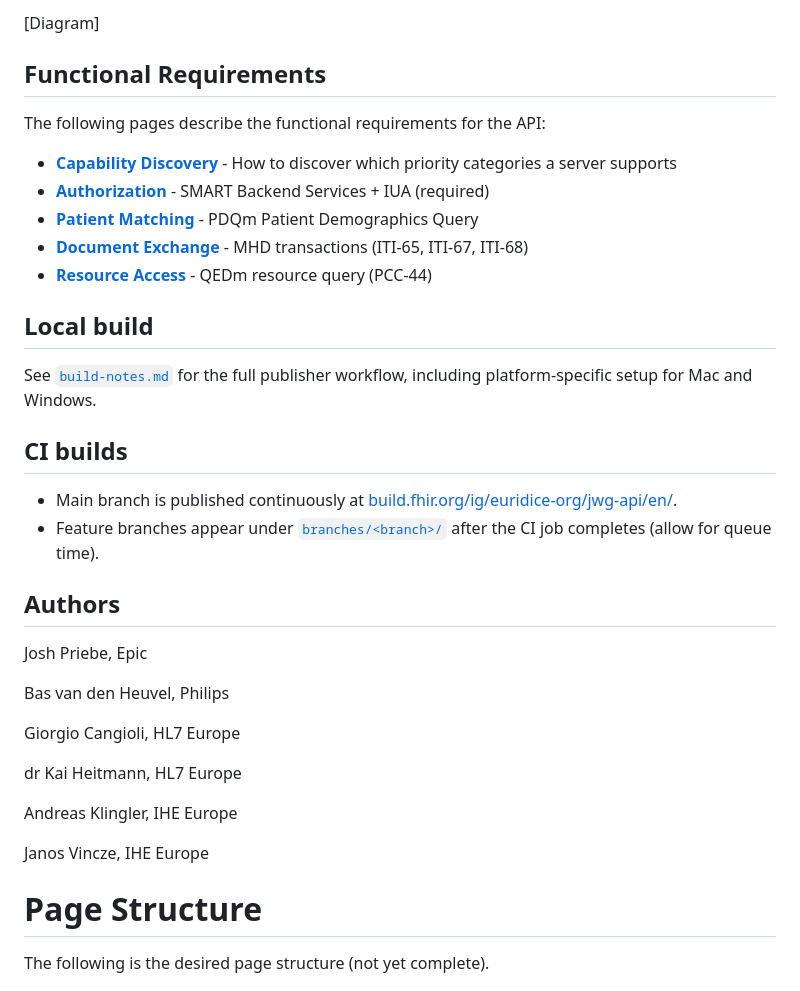
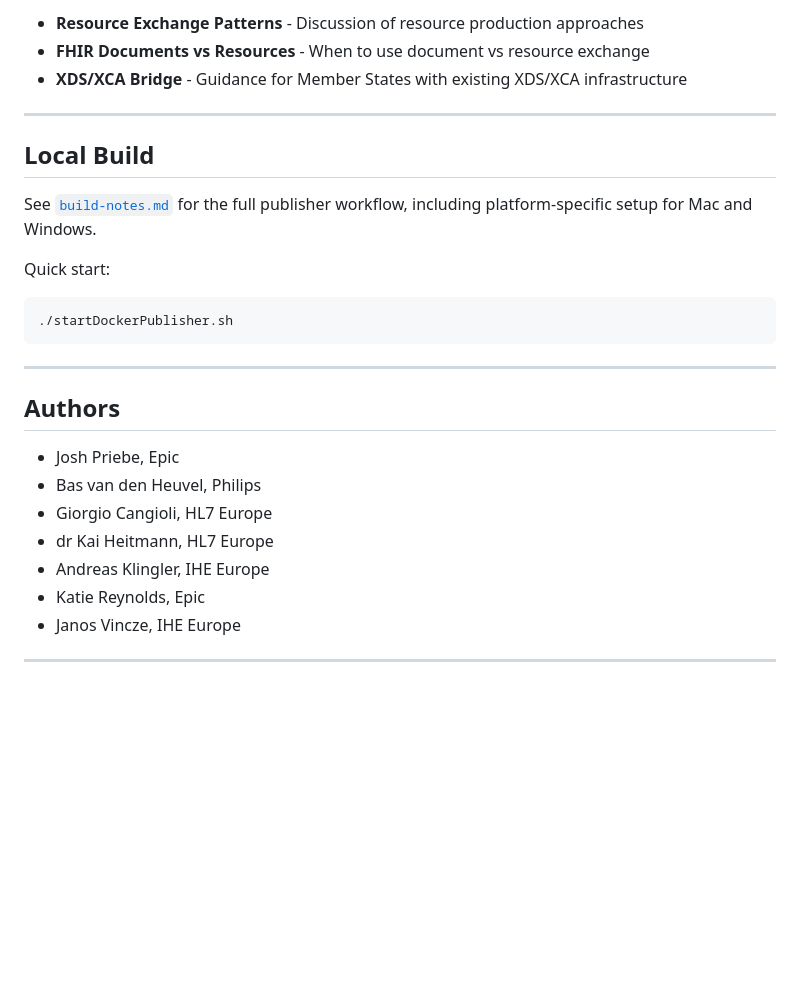
Before and after one commit to euridice-org/jwg-api, a Markdown page: README.md, the part around one of its changes. GitHub-like rendering; blank space fills up the shorter version.

````diff
--- a/README.md
+++ b/README.md
@@ -37,52 +75,30 @@ TODO: Summary of this page for intro.
 
-[Diagram]
+- **Resource Exchange Patterns** - Discussion of resource production approaches
+- **FHIR Documents vs Resources** - When to use document vs resource exchange
+- **XDS/XCA Bridge** - Guidance for Member States with existing XDS/XCA infrastructure
 
-## Functional Requirements
+---
 
-The following pages describe the functional requirements for the API:
-
-- **[Capability Discovery](input/pagecontent/capability-discovery.md)** - How to discover which priority categories a server supports
-- **[Authorization](input/pagecontent/authorization.md)** - SMART Backend Services + IUA (required)
-- **[Patient Matching](input/pagecontent/patient-matching.md)** - PDQm Patient Demographics Query
-- **[Document Exchange](input/pagecontent/document-exchange.md)** - MHD transactions (ITI-65, ITI-67, ITI-68)
-- **[Resource Access](input/pagecontent/resource-access.md)** - QEDm resource query (PCC-44)
-
-## Local build
+## Local Build
 
 See [`build-notes.md`](build-notes.md) for the full publisher workflow, including platform-specific setup for Mac and Windows.
 
-## CI builds
+Quick start:
+```bash
+./startDockerPublisher.sh
+```
 
-- Main branch is published continuously at [build.fhir.org/ig/euridice-org/jwg-api/en/](https://build.fhir.org/ig/euridice-org/jwg-api/en/).
-- Feature branches appear under [`branches/<branch>/`](https://build.fhir.org/ig/euridice-org/jwg-api/branches/) after the CI job completes (allow for queue time).
-
-
-
-
-
-
-
-
-
-
+---
 
 ## Authors
 
-Josh Priebe, Epic
+- Josh Priebe, Epic
+- Bas van den Heuvel, Philips
+- Giorgio Cangioli, HL7 Europe
+- dr Kai Heitmann, HL7 Europe
+- Andreas Klingler, IHE Europe
+- Katie Reynolds, Epic
+- Janos Vincze, IHE Europe
 
-Bas van den Heuvel, Philips
+---
 
-Giorgio Cangioli, HL7 Europe
-
-dr Kai Heitmann, HL7 Europe
-
-Andreas Klingler, IHE Europe
-
-Janos Vincze, IHE Europe
-
-
-
-# Page Structure
-
-The following is the desired page structure (not yet complete).
-
````
Also changed, not shown: other parts of README.md (+58 -79 lines).
